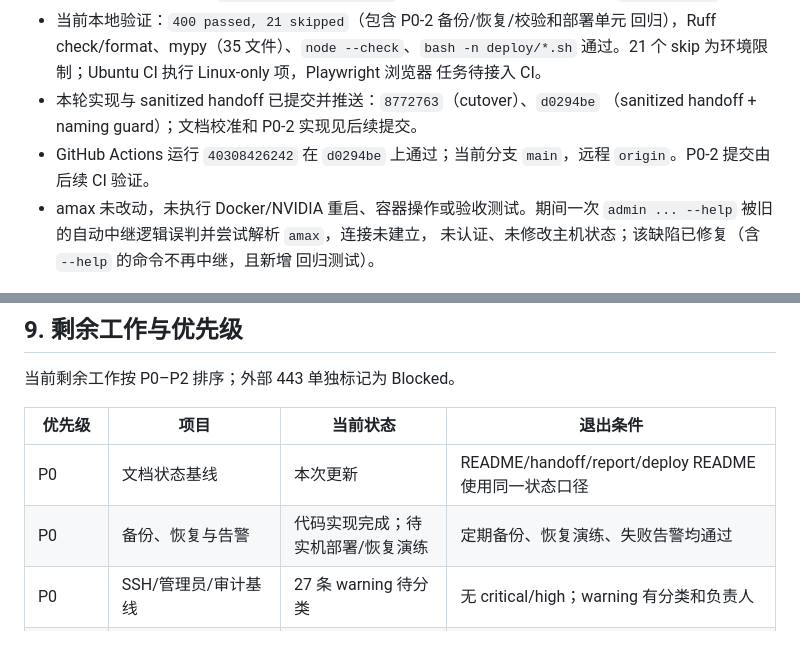
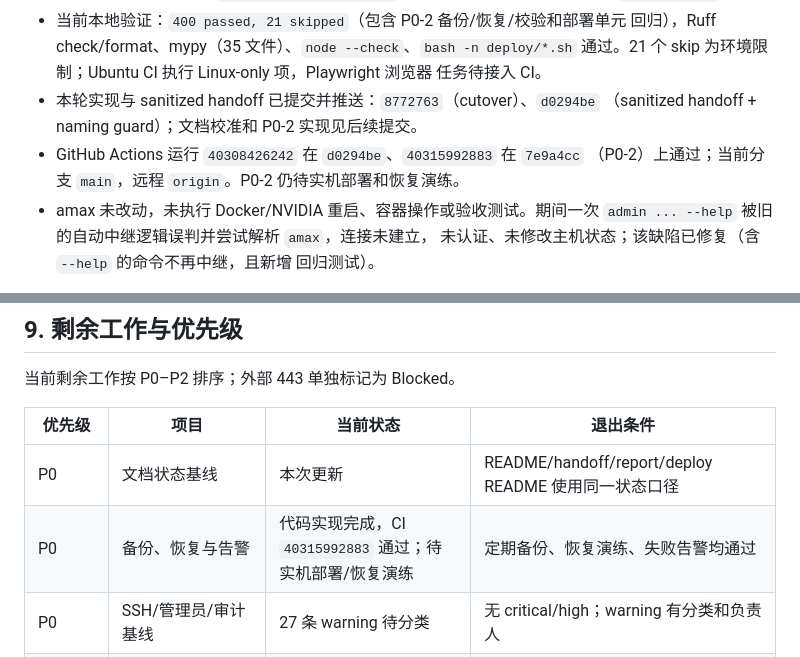
Before and after one commit to Mr-enthalpy/infrastructure, a Markdown page: docs/handoff.md, 2 parts joined by grey strips. Rendered like a GitHub page.

```diff
--- a/docs/handoff.md
+++ b/docs/handoff.md
@@ -105,8 +105,8 @@
   任务待接入 CI。
 - 本轮实现与 sanitized handoff 已提交并推送：`8772763`（cutover）、`d0294be`
   （sanitized handoff + naming guard）；文档校准和 P0-2 实现见后续提交。
-- GitHub Actions 运行 `40308426242` 在 `d0294be` 上通过；当前分支 `main`，远程
-  `origin`。P0-2 提交由后续 CI 验证。
+- GitHub Actions 运行 `40308426242` 在 `d0294be`、`40315992883` 在 `7e9a4cc`
+  （P0-2）上通过；当前分支 `main`，远程 `origin`。P0-2 仍待实机部署和恢复演练。
 - amax 未改动，未执行 Docker/NVIDIA 重启、容器操作或验收测试。期间一次
   `admin ... --help` 被旧的自动中继逻辑误判并尝试解析 `amax`，连接未建立，
   未认证、未修改主机状态；该缺陷已修复（含 `--help` 的命令不再中继，且新增
@@ -486,7 +486,7 @@ xfs_quota -x -c 'report -p -b -h' /data1
 | 优先级 | 项目 | 当前状态 | 退出条件 |
 |---|---|---|---|
 | P0 | 文档状态基线 | 本次更新 | README/handoff/report/deploy README 使用同一状态口径 |
-| P0 | 备份、恢复与告警 | 代码实现完成；待实机部署/恢复演练 | 定期备份、恢复演练、失败告警均通过 |
+| P0 | 备份、恢复与告警 | 代码实现完成，CI `40315992883` 通过；待实机部署/恢复演练 | 定期备份、恢复演练、失败告警均通过 |
 | P0 | SSH/管理员/审计基线 | 27 条 warning 待分类 | 无 critical/high；warning 有分类和负责人 |
 | P0 | 容器 root/宿主 GPU 5.6 | 未验证 | 容器 root 不能修改宿主 `/dev/nvidia*` 并影响他人 |
 | P1 | 安装器可复现性 | 待加强 | 固定镜像 digest；干净主机 dry-run/重复执行/回滚通过 |
```
Also changed, not shown: docs/reports/member-onboarding-and-ux.md (+3 -3 lines), 1 other file.
